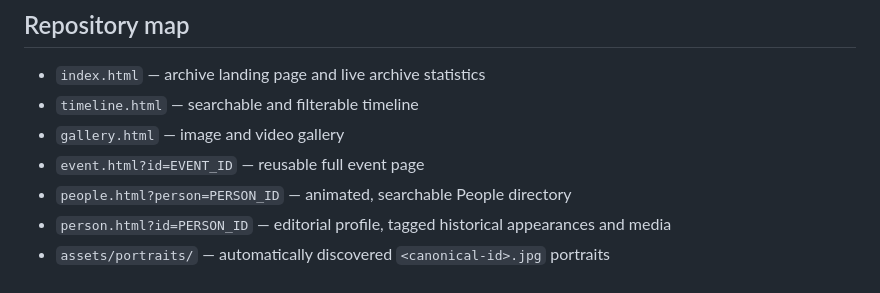
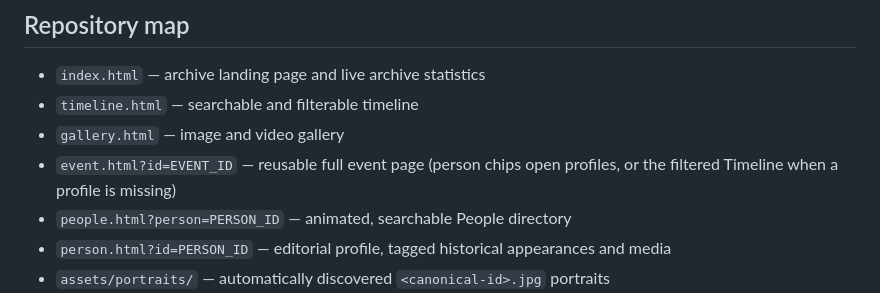
Before and after one commit to tauterlion/mozarella-sticks-archive, a Markdown page: README.md, the part around the change. GitHub-like rendering.

Commit message:
Document event participant profile links

```diff
--- a/README.md
+++ b/README.md
@@ -26,7 +26,7 @@ No raw WhatsApp exports, phone numbers, or private evidence files are included i
 - `index.html` — archive landing page and live archive statistics
 - `timeline.html` — searchable and filterable timeline
 - `gallery.html` — image and video gallery
-- `event.html?id=EVENT_ID` — reusable full event page
+- `event.html?id=EVENT_ID` — reusable full event page (person chips open profiles, or the filtered Timeline when a profile is missing)
 - `people.html?person=PERSON_ID` — animated, searchable People directory
 - `person.html?id=PERSON_ID` — editorial profile, tagged historical appearances and media
 - `assets/portraits/` — automatically discovered `<canonical-id>.jpg` portraits
```
